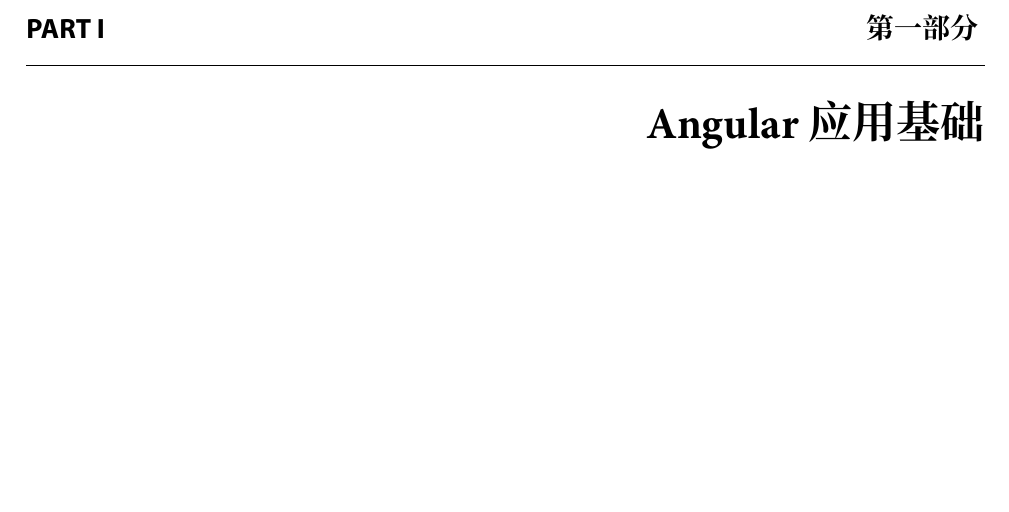
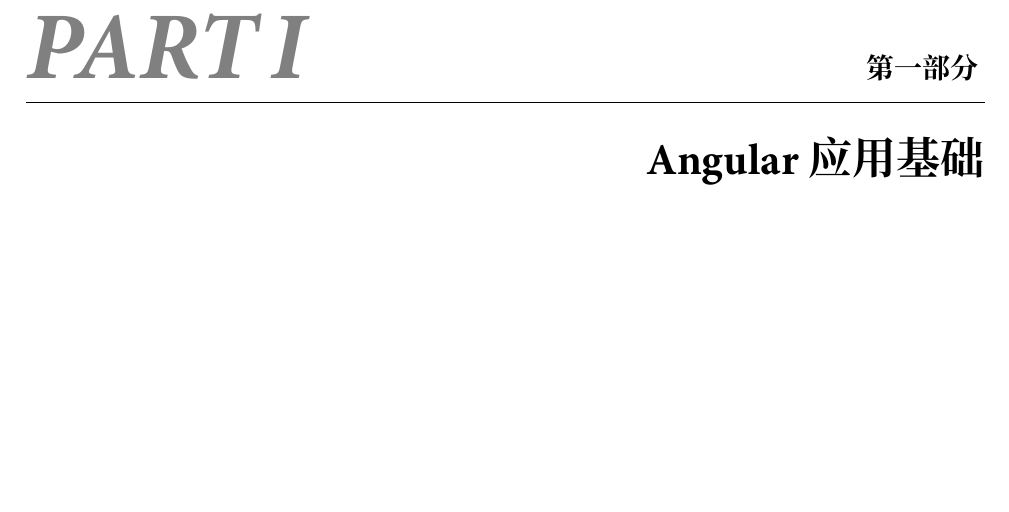
Before and after one commit to wisdomfusion/latex-templates, a LaTeX book (progbookcn/book-sample.tex, which reads progbookcn/progbookcn.cls): part of page 9 of 27, cut so that both start at the same text. Compiled offline with XeLaTeX; a missing font is replaced by an installed copy or a similar font.

Commit message:
part page

```diff
--- a/progbookcn/book-sample.tex
+++ b/progbookcn/book-sample.tex
@@ -1,8 +1,6 @@
 %!TEX program = xelatex
 
 \documentclass{progbookcn}
-\usepackage{graphicx}
-\usepackage[dvipsnames]{xcolor}
 \usepackage{wrapfig}
 \usepackage{enumerate}
 \usepackage{amsmath,mathrsfs,amsfonts}
--- a/progbookcn/progbookcn.cls
+++ b/progbookcn/progbookcn.cls
@@ -9,7 +9,7 @@
 \LoadClass[a4paper,twoside]{ctexbook}
 
 \RequirePackage{xunicode}
-\RequirePackage[dvipsnames]{xcolor}
+\RequirePackage{color,xcolor}
 
 
 %%%%%%%%%%%%%%%%%%%%%%%%%%%%%%%%%%%%%%%%
@@ -24,6 +24,14 @@
   citecolor={black},
   urlcolor={black}
 }
+
+
+%%%%%%%%%%%%%%%%%%%%%%%%%%%%%%%%%%%%%%%%
+%% graphicx settings
+%% 图片设定
+%%%%%%%%%%%%%%%%%%%%%%%%%%%%%%%%%%%%%%%%
+\RequirePackage{graphicx}
+\graphicspath{{./figs/}{./figure/}{./figures/}{./image/}{./images/}{./graphics/}{./graphic/}{./pictures/}{./picture/}}
 
 
 %%%%%%%%%%%%%%%%%%%%%%%%%%%%%%%%%%%%%%%%
@@ -84,12 +92,15 @@
 \RequirePackage[clearempty]{titlesec}
 \RequirePackage{zhnumber}
 
+%% Define a HUGE
+\newcommand\HUGE{\@setfontsize\Huge{48}{60}}
+
 %% part
 \titleformat{\part} % command
 [display] % shape
 {\bfseries} % format
 {
-  \zihao{4}\textsf{PART~\thepart} \hfill 第{\zhnum{part}}部分
+  \parbox[t]{7em}{\textcolor{gray}{\HUGE \textit{PART~\thepart}}} \hfill \zihao{4}第{\zhnum{part}}部分
   %\rule[3ex]{\textwidth}{.5pt}
   \vspace{1ex}
   \hrule width \hsize height .5pt
```
Also changed, not shown: progbookcn/book-sample.tex (2 more changed lines).
